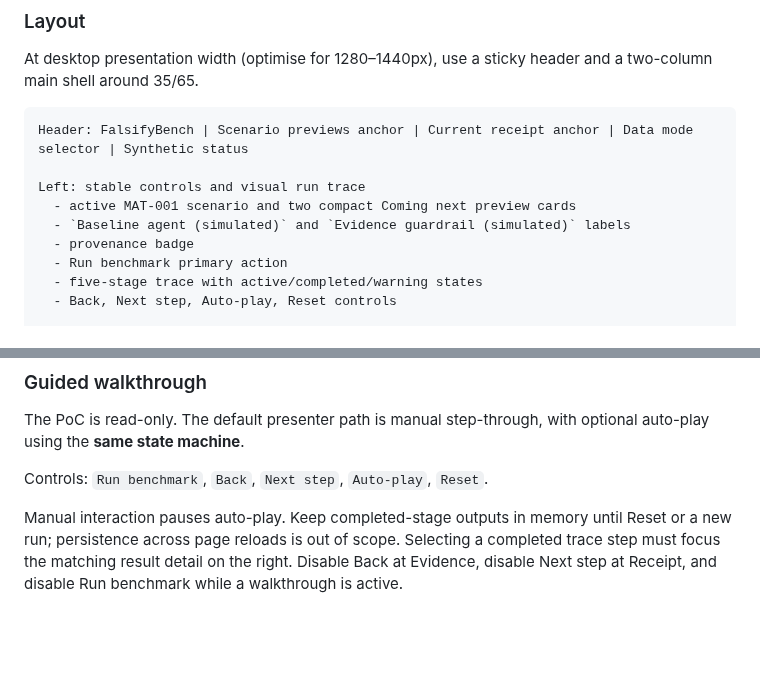
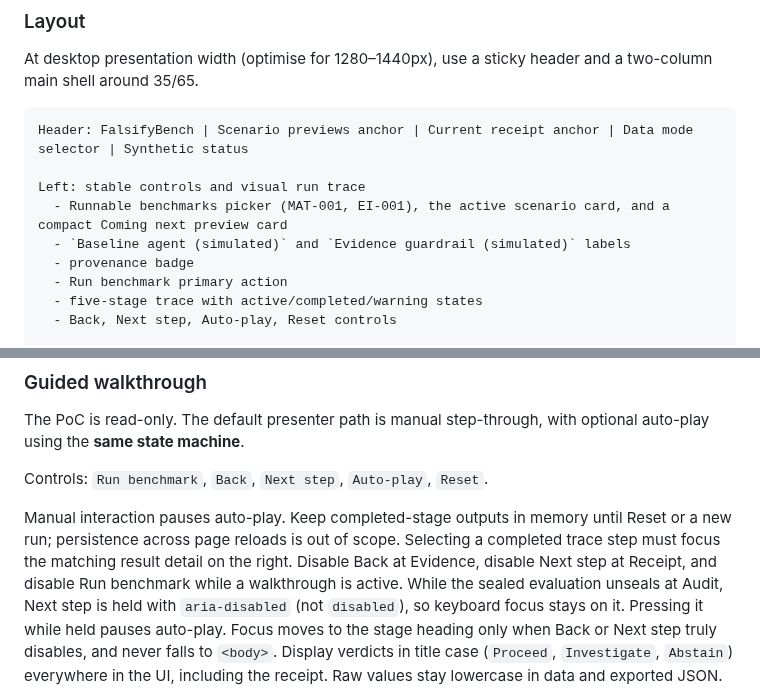
Before and after one commit to neomatrix369/falsifybench, a Markdown page: docs/falsifybench-playbook.md, 2 parts joined by grey strips. Drawn GitHub-style; blank space fills up the shorter version.

```diff
--- a/docs/falsifybench-playbook.md
+++ b/docs/falsifybench-playbook.md
@@ -68,7 +70,7 @@ At desktop presentation width (optimise for 1280–1440px), use a sticky header
 Header: FalsifyBench | Scenario previews anchor | Current receipt anchor | Data mode selector | Synthetic status
 
 Left: stable controls and visual run trace
-  - active MAT-001 scenario and two compact Coming next preview cards
+  - Runnable benchmarks picker (MAT-001, EI-001), the active scenario card, and a compact Coming next preview card
   - `Baseline agent (simulated)` and `Evidence guardrail (simulated)` labels
   - provenance badge
   - Run benchmark primary action
@@ -89,5 +91,5 @@ The PoC is read-only. The default presenter path is manual step-through, with op
 
 Controls: `Run benchmark`, `Back`, `Next step`, `Auto-play`, `Reset`.
 
-Manual interaction pauses auto-play. Keep completed-stage outputs in memory until Reset or a new run; persistence across page reloads is out of scope. Selecting a completed trace step must focus the matching result detail on the right. Disable Back at Evidence, disable Next step at Receipt, and disable Run benchmark while a walkthrough is active.
+Manual interaction pauses auto-play. Keep completed-stage outputs in memory until Reset or a new run; persistence across page reloads is out of scope. Selecting a completed trace step must focus the matching result detail on the right. Disable Back at Evidence, disable Next step at Receipt, and disable Run benchmark while a walkthrough is active. While the sealed evaluation unseals at Audit, Next step is held with `aria-disabled` (not `disabled`), so keyboard focus stays on it. Pressing it while held pauses auto-play. Focus moves to the stage heading only when Back or Next step truly disables, and never falls to `<body>`. Display verdicts in title case (`Proceed`, `Investigate`, `Abstain`) everywhere in the UI, including the receipt. Raw values stay lowercase in data and exported JSON.
 
```
Also changed, not shown: other parts of docs/falsifybench-playbook.md (+7 -7 lines).
